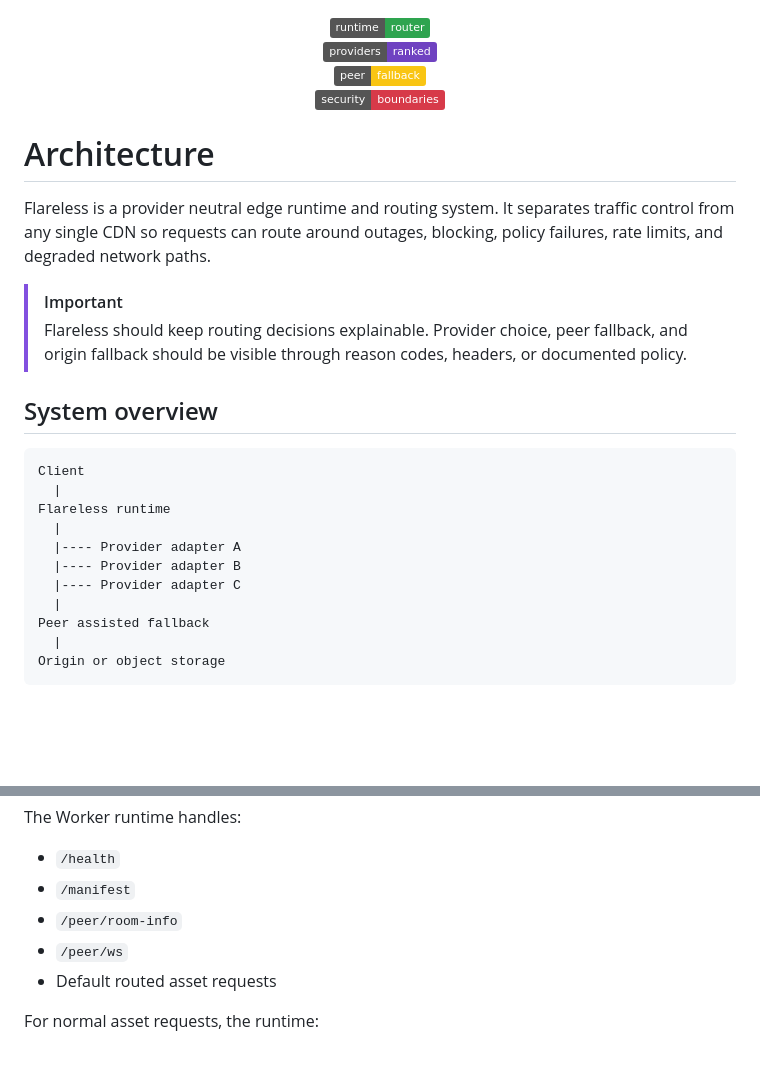
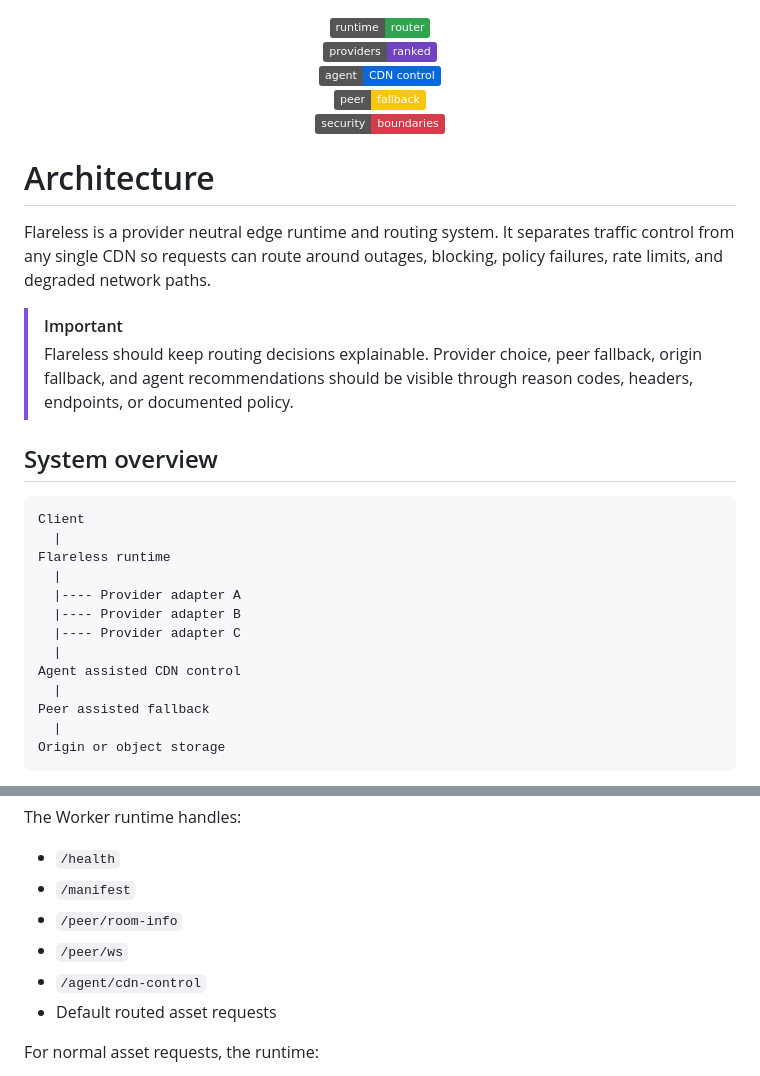
Before and after one commit to DeerSpotter/after-cloudflare, a Markdown page: ARCHITECTURE.md, 2 parts joined by grey strips. Rendered like a GitHub page; badges without logos; blank space fills up the shorter version.

```diff
--- a/ARCHITECTURE.md
+++ b/ARCHITECTURE.md
@@ -1,6 +1,7 @@
 <p align="center">
   <a href="#runtime-path" title="Read the runtime path"><img src="https://img.shields.io/badge/runtime-router-2ea44f" alt="runtime router"></a><br>
   <a href="#provider-selection" title="Read provider selection"><img src="https://img.shields.io/badge/providers-ranked-6f42c1" alt="providers ranked"></a><br>
+  <a href="#agent-assisted-cdn-control" title="Read agent assisted CDN control"><img src="https://img.shields.io/badge/agent-CDN%20control-0969da" alt="agent CDN control"></a><br>
   <a href="#peer-assisted-fallback" title="Read peer assisted fallback"><img src="https://img.shields.io/badge/peer-fallback-f9c513" alt="peer fallback"></a><br>
   <a href="#security-boundaries" title="Read security boundaries"><img src="https://img.shields.io/badge/security-boundaries-d73a49" alt="security boundaries"></a>
 </p>
@@ -10,7 +11,7 @@
 Flareless is a provider neutral edge runtime and routing system. It separates traffic control from any single CDN so requests can route around outages, blocking, policy failures, rate limits, and degraded network paths.
 
 > [!IMPORTANT]
-> Flareless should keep routing decisions explainable. Provider choice, peer fallback, and origin fallback should be visible through reason codes, headers, or documented policy.
+> Flareless should keep routing decisions explainable. Provider choice, peer fallback, origin fallback, and agent recommendations should be visible through reason codes, headers, endpoints, or documented policy.
 
 ## System overview
 
@@ -22,6 +23,8 @@ Flareless runtime
   |---- Provider adapter A
   |---- Provider adapter B
   |---- Provider adapter C
+  |
+Agent assisted CDN control
   |
 Peer assisted fallback
   |
@@ -40,6 +43,7 @@ The Worker runtime handles:
 * `/manifest`
 * `/peer/room-info`
 * `/peer/ws`
+* `/agent/cdn-control`
 * Default routed asset requests
 
 For normal asset requests, the runtime:
```
Also changed, not shown: other parts of ARCHITECTURE.md (+38 -0 lines).
